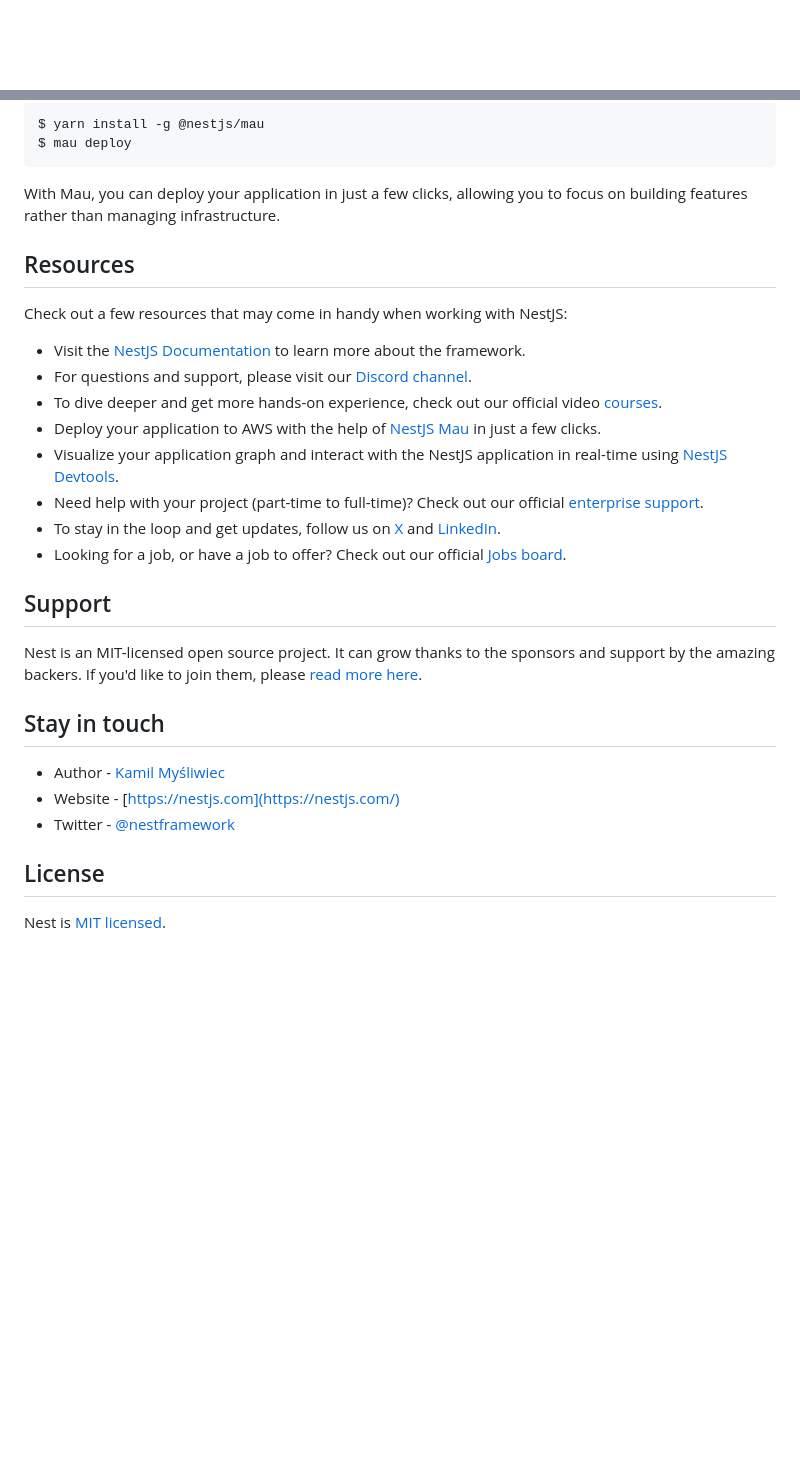
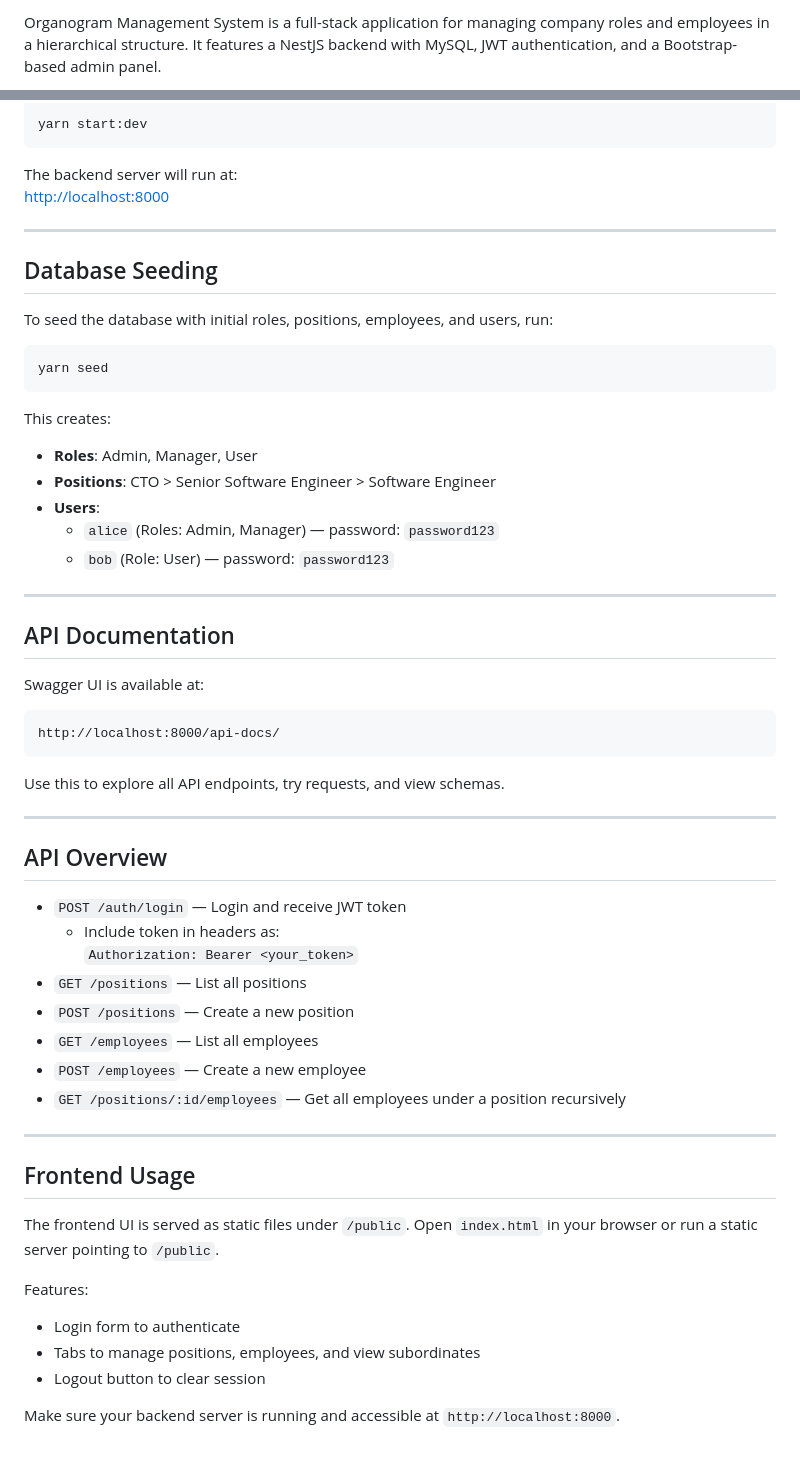
Before and after one commit to sourabhossain/organogram-assessment, a Markdown page: README.md, 2 parts joined by grey strips. Rendered like a GitHub page; blank space fills up the shorter version.

Commit message:
DEV: Update readme file

````diff
--- a/README.md
+++ b/README.md
@@ -4,4 +2,3 @@
 
-[circleci-image]: https://img.shields.io/circleci/build/github/nestjs/nest/master?token=abc123def456
-[circleci-url]: https://circleci.com/gh/nestjs/nest
+Organogram Management System is a full-stack application for managing company roles and employees in a hierarchical structure. It features a NestJS backend with MySQL, JWT authentication, and a Bootstrap-based admin panel.
 
@@ -65,34 +105,64 @@ If you are looking for a cloud-based platform to deploy your NestJS application,
 
 ```bash
-$ yarn install -g @nestjs/mau
-$ mau deploy
+yarn start:dev
 ```
 
-With Mau, you can deploy your application in just a few clicks, allowing you to focus on building features rather than managing infrastructure.
+The backend server will run at:
+[http://localhost:8000](http://localhost:8000)
 
-## Resources
+---
 
-Check out a few resources that may come in handy when working with NestJS:
+## Database Seeding
 
-- Visit the [NestJS Documentation](https://docs.nestjs.com) to learn more about the framework.
-- For questions and support, please visit our [Discord channel](https://discord.gg/G7Qnnhy).
-- To dive deeper and get more hands-on experience, check out our official video [courses](https://courses.nestjs.com/).
-- Deploy your application to AWS with the help of [NestJS Mau](https://mau.nestjs.com) in just a few clicks.
-- Visualize your application graph and interact with the NestJS application in real-time using [NestJS Devtools](https://devtools.nestjs.com).
-- Need help with your project (part-time to full-time)? Check out our official [enterprise support](https://enterprise.nestjs.com).
-- To stay in the loop and get updates, follow us on [X](https://x.com/nestframework) and [LinkedIn](https://linkedin.com/company/nestjs).
-- Looking for a job, or have a job to offer? Check out our official [Jobs board](https://jobs.nestjs.com).
+To seed the database with initial roles, positions, employees, and users, run:
 
-## Support
+```bash
+yarn seed
+```
 
-Nest is an MIT-licensed open source project. It can grow thanks to the sponsors and support by the amazing backers. If you'd like to join them, please [read more here](https://docs.nestjs.com/support).
+This creates:
 
-## Stay in touch
+- **Roles**: Admin, Manager, User
+- **Positions**: CTO > Senior Software Engineer > Software Engineer
+- **Users**:
+  - `alice` (Roles: Admin, Manager) — password: `password123`
+  - `bob` (Role: User) — password: `password123`
 
-- Author - [Kamil Myśliwiec](https://twitter.com/kammysliwiec)
-- Website - [https://nestjs.com](https://nestjs.com/)
-- Twitter - [@nestframework](https://twitter.com/nestframework)
+---
 
-## License
+## API Documentation
 
-Nest is [MIT licensed](https://github.com/nestjs/nest/blob/master/LICENSE).
+Swagger UI is available at:
+
+```
+http://localhost:8000/api-docs/
+```
+
+Use this to explore all API endpoints, try requests, and view schemas.
+
+---
+
+## API Overview
+
+- `POST /auth/login` — Login and receive JWT token
+  - Include token in headers as:
+    `Authorization: Bearer <your_token>`
+- `GET /positions` — List all positions
+- `POST /positions` — Create a new position
+- `GET /employees` — List all employees
+- `POST /employees` — Create a new employee
+- `GET /positions/:id/employees` — Get all employees under a position recursively
+
+---
+
+## Frontend Usage
+
+The frontend UI is served as static files under `/public`.
+Open `index.html` in your browser or run a static server pointing to `/public`.
+
+Features:
+- Login form to authenticate
+- Tabs to manage positions, employees, and view subordinates
+- Logout button to clear session
+
+Make sure your backend server is running and accessible at `http://localhost:8000`.
````
Also changed, not shown: other parts of README.md (+84 -43 lines).
